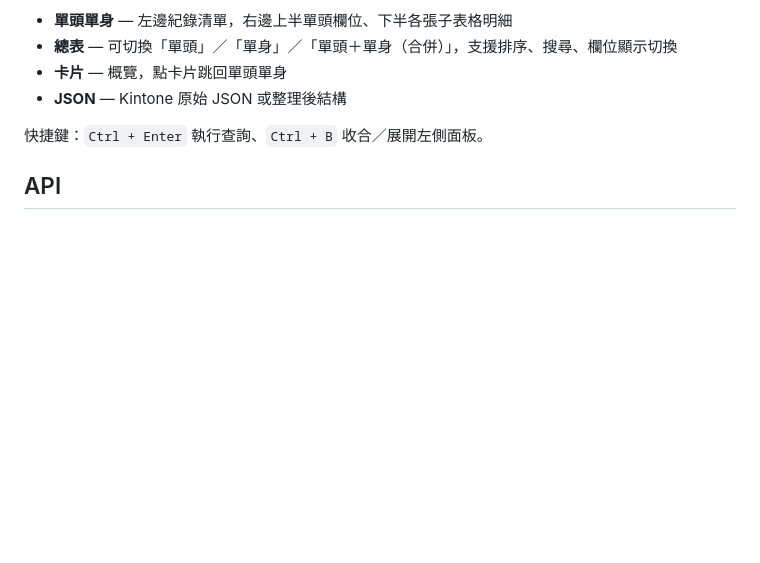
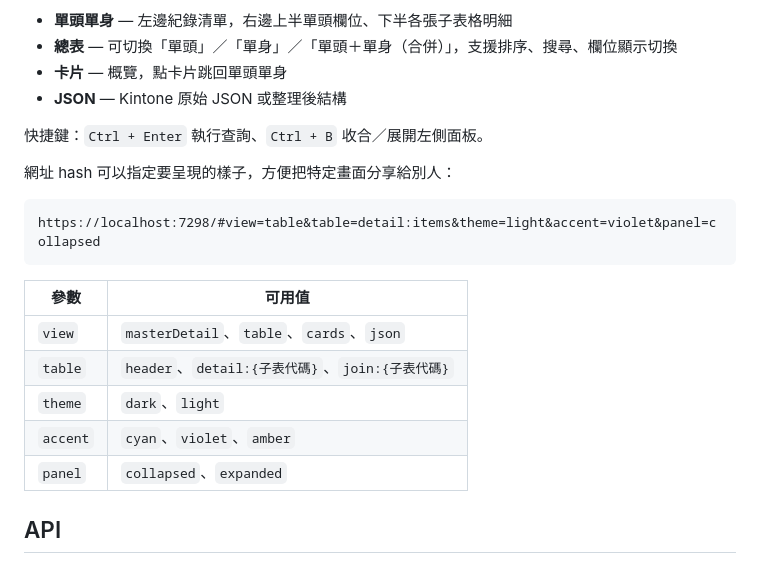
Before and after one commit to longwinerp/kintone-connector-demo, a Markdown page: README.md, the part around one of its changes. Rendered like a GitHub page; blank space fills up the shorter version.

````diff
--- a/README.md
+++ b/README.md
@@ -116,6 +113,20 @@ Security__GatewayApiKey
 - **JSON** — Kintone 原始 JSON 或整理後結構
 
 快捷鍵：`Ctrl + Enter` 執行查詢、`Ctrl + B` 收合／展開左側面板。
+
+網址 hash 可以指定要呈現的樣子，方便把特定畫面分享給別人：
+
+```text
+https://localhost:7298/#view=table&table=detail:items&theme=light&accent=violet&panel=collapsed
+```
+
+| 參數 | 可用值 |
+| --- | --- |
+| `view` | `masterDetail`、`table`、`cards`、`json` |
+| `table` | `header`、`detail:{子表代碼}`、`join:{子表代碼}` |
+| `theme` | `dark`、`light` |
+| `accent` | `cyan`、`violet`、`amber` |
+| `panel` | `collapsed`、`expanded` |
 
 ## API
 
````
Also changed, not shown: other parts of README.md (+5 -8 lines), docs/screenshots/README.md (+16 -15 lines), docs/screenshots/01-master-detail.png (added), docs/screenshots/02-table.png (added), docs/screenshots/03-cards.png (added), docs/screenshots/04-json.png (added), docs/screenshots/05-light.png (added), 3 other files.
